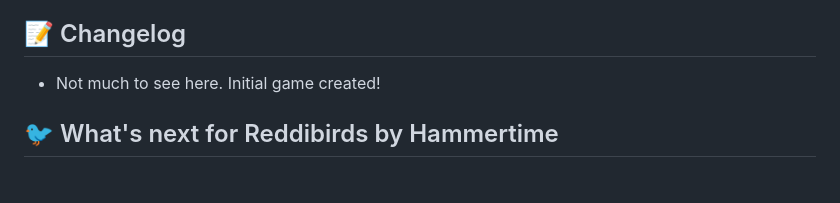
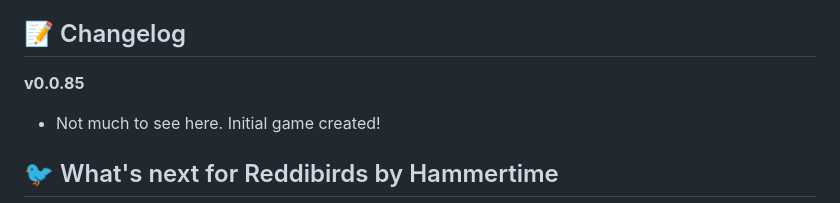
Before and after one commit to p4dd9/birb, a Markdown page: README.md, the part around the change. GitHub-like rendering; blank space fills up the shorter version.

```diff
--- a/README.md
+++ b/README.md
@@ -68,6 +68,8 @@ Moderators can change the city background, birds and pipes to match their commun
 
 ## 📝 Changelog
 
+**v0.0.85**
+
 - Not much to see here. Initial game created!
 
 ## 🐦 What's next for Reddibirds by Hammertime
```
